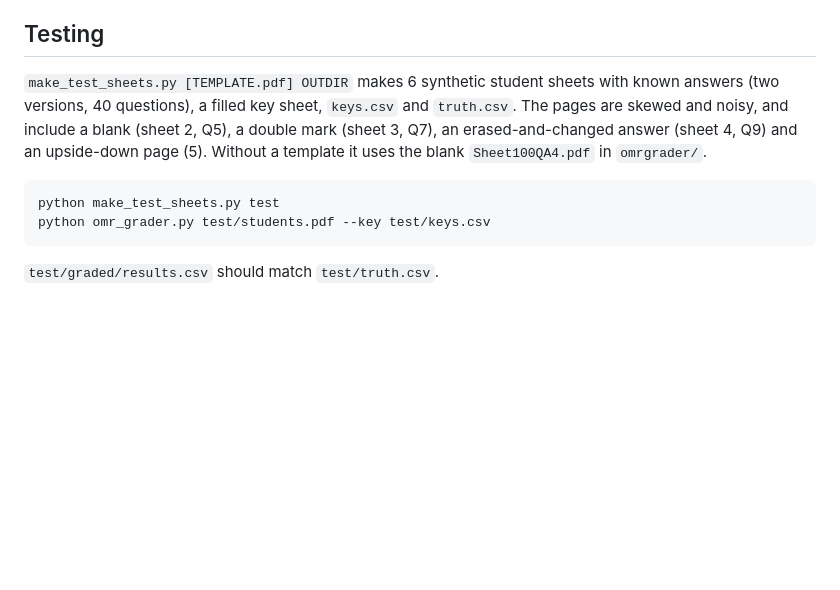
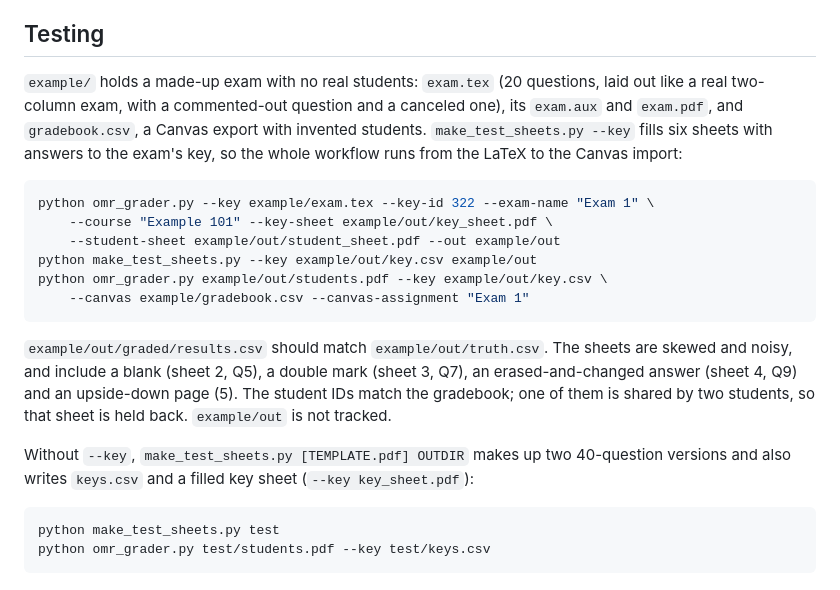
Before and after one commit to eraldoribeiro/omr_grader, a Markdown page: README.md, the part around the change. Drawn GitHub-style; blank space fills up the shorter version.

Commit message:
Add a synthetic example exam and gradebook; fill test sheets from a key

````diff
--- a/README.md
+++ b/README.md
@@ -266,15 +266,31 @@ digits too big or off-center) and runs them through the same clean-up as real bo
 
 ## Testing
 
-`make_test_sheets.py [TEMPLATE.pdf] OUTDIR` makes 6 synthetic student sheets with known
-answers (two versions, 40 questions), a filled key sheet, `keys.csv` and `truth.csv`.
-The pages are skewed and noisy, and include a blank (sheet 2, Q5), a double mark
-(sheet 3, Q7), an erased-and-changed answer (sheet 4, Q9) and an upside-down page (5).
-Without a template it uses the blank `Sheet100QA4.pdf` in `omrgrader/`.
+`example/` holds a made-up exam with no real students: `exam.tex` (20 questions, laid
+out like a real two-column exam, with a commented-out question and a canceled one), its
+`exam.aux` and `exam.pdf`, and `gradebook.csv`, a Canvas export with invented students.
+`make_test_sheets.py --key` fills six sheets with answers to the exam's key, so the
+whole workflow runs from the LaTeX to the Canvas import:
+
+```bash
+python omr_grader.py --key example/exam.tex --key-id 322 --exam-name "Exam 1" \
+    --course "Example 101" --key-sheet example/out/key_sheet.pdf \
+    --student-sheet example/out/student_sheet.pdf --out example/out
+python make_test_sheets.py --key example/out/key.csv example/out
+python omr_grader.py example/out/students.pdf --key example/out/key.csv \
+    --canvas example/gradebook.csv --canvas-assignment "Exam 1"
+```
+
+`example/out/graded/results.csv` should match `example/out/truth.csv`. The sheets are
+skewed and noisy, and include a blank (sheet 2, Q5), a double mark (sheet 3, Q7), an
+erased-and-changed answer (sheet 4, Q9) and an upside-down page (5). The student IDs
+match the gradebook; one of them is shared by two students, so that sheet is held back.
+`example/out` is not tracked.
+
+Without `--key`, `make_test_sheets.py [TEMPLATE.pdf] OUTDIR` makes up two 40-question
+versions and also writes `keys.csv` and a filled key sheet (`--key key_sheet.pdf`):
 
 ```bash
 python make_test_sheets.py test
 python omr_grader.py test/students.pdf --key test/keys.csv
 ```
-
-`test/graded/results.csv` should match `test/truth.csv`.
````
Also changed, not shown: docs/GUIDE.md (+62 -41 lines), docs/review_example.jpg, 6 other files.
